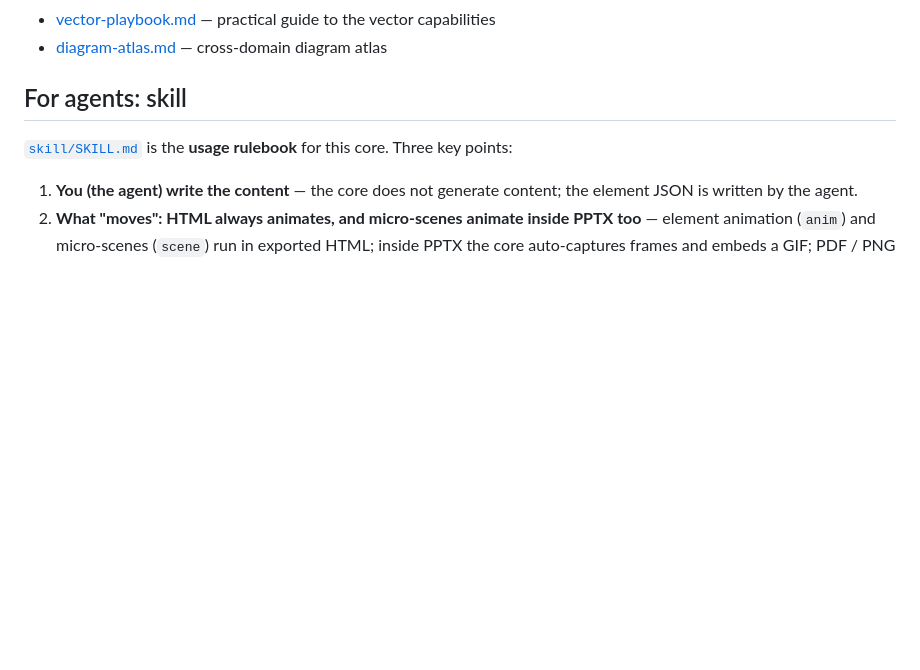
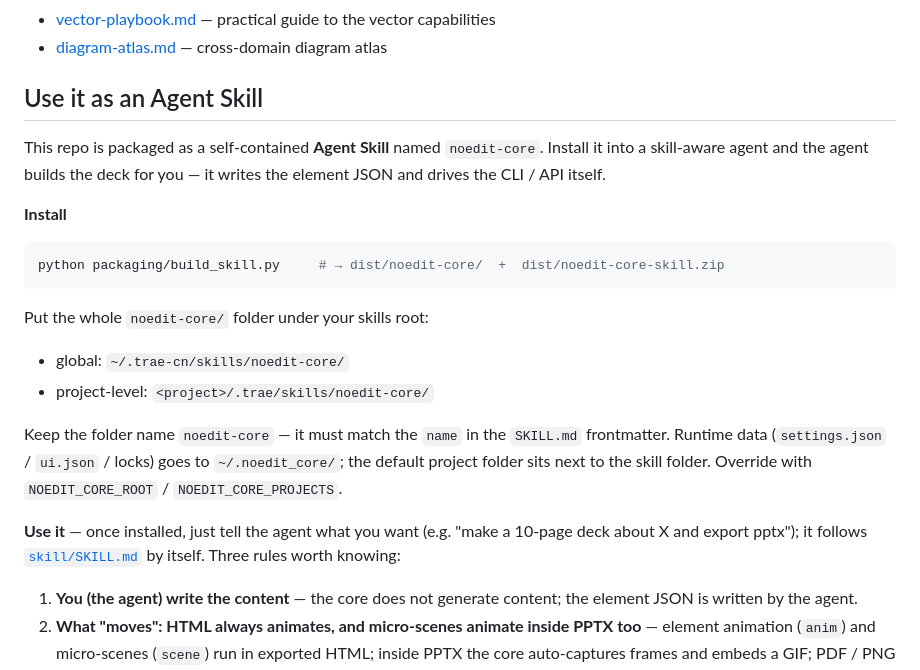
Before and after one commit to and-zhao/noedit_core, a Markdown page: README.md, the part around the change. GitHub-like rendering; blank space fills up the shorter version.

````diff
--- a/README.md
+++ b/README.md
@@ -262,9 +262,29 @@ Full signatures, return shapes and field dictionaries: [`skill/references/`](ski
 - [vector-playbook.md](skill/references/vector-playbook.md) — practical guide to the vector capabilities
 - [diagram-atlas.md](skill/references/diagram-atlas.md) — cross-domain diagram atlas
 
-## For agents: skill
+## Use it as an Agent Skill
 
-[`skill/SKILL.md`](skill/SKILL.md) is the **usage rulebook** for this core. Three key points:
+This repo is packaged as a self-contained **Agent Skill** named `noedit-core`. Install it into a
+skill-aware agent and the agent builds the deck for you — it writes the element JSON and drives the
+CLI / API itself.
+
+**Install**
+
+```bash
+python packaging/build_skill.py     # → dist/noedit-core/  +  dist/noedit-core-skill.zip
+```
+
+Put the whole `noedit-core/` folder under your skills root:
+
+- global: `~/.trae-cn/skills/noedit-core/`
+- project-level: `<project>/.trae/skills/noedit-core/`
+
+Keep the folder name `noedit-core` — it must match the `name` in the `SKILL.md` frontmatter. Runtime
+data (`settings.json` / `ui.json` / locks) goes to `~/.noedit_core/`; the default project folder sits
+next to the skill folder. Override with `NOEDIT_CORE_ROOT` / `NOEDIT_CORE_PROJECTS`.
+
+**Use it** — once installed, just tell the agent what you want (e.g. "make a 10-page deck about X and
+export pptx"); it follows [`skill/SKILL.md`](skill/SKILL.md) by itself. Three rules worth knowing:
 
 1. **You (the agent) write the content** — the core does not generate content; the element JSON is written by the agent.
 2. **What "moves": HTML always animates, and micro-scenes animate inside PPTX too** — element animation (`anim`) and micro-scenes (`scene`) run in exported HTML; inside PPTX the core auto-captures frames and embeds a GIF; PDF / PNG / SVG are a static frame (micro-scenes use `props.poster`).
````
Also changed, not shown: README.ja.md (+22 -2 lines), README.zh-CN.md (+21 -2 lines).
